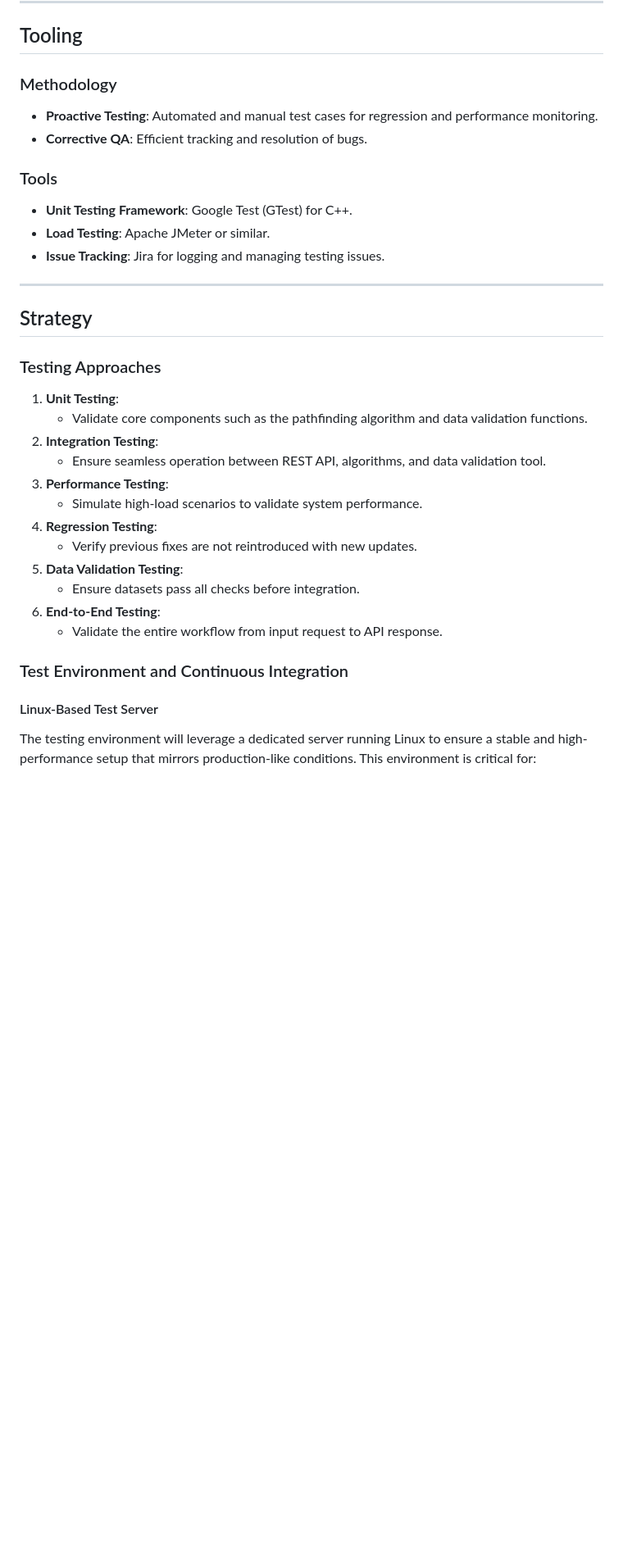
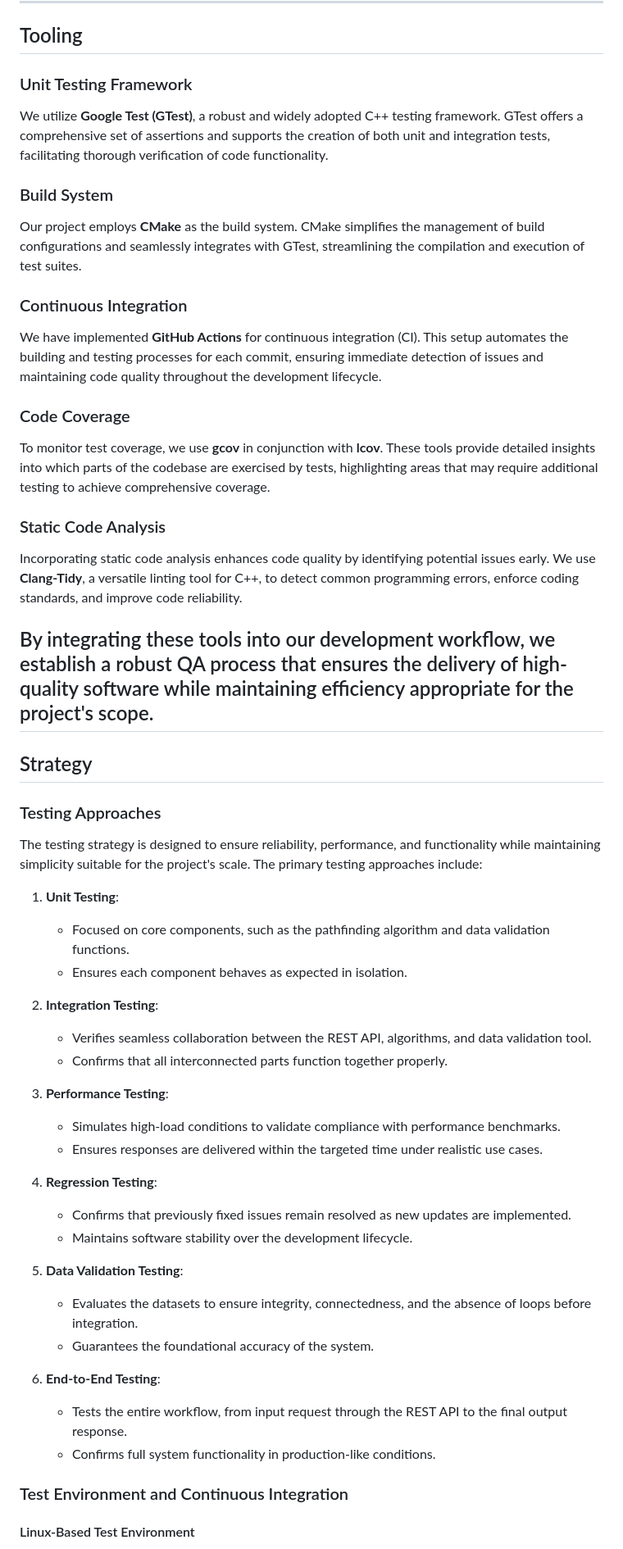
Before and after one commit to algosup/2024-2025-project-3-quickest-path-team-8, a Markdown page: documents/quality_assurance/test_plan.md, the part around the change printed below. Shown: that part at 82% size. GitHub-like rendering; blank space fills up the shorter version.

```diff
--- a/documents/quality_assurance/test_plan.md
+++ b/documents/quality_assurance/test_plan.md
@@ -66,38 +111,60 @@ Testing will cover functional, performance, scalability, and data integrity aspe
 
 ## Tooling
 
-### Methodology
+### Unit Testing Framework
 
-- **Proactive Testing**: Automated and manual test cases for regression and performance monitoring.
-- **Corrective QA**: Efficient tracking and resolution of bugs.
+We utilize **Google Test (GTest)**, a robust and widely adopted C++ testing framework. GTest offers a comprehensive set of assertions and supports the creation of both unit and integration tests, facilitating thorough verification of code functionality.
 
-### Tools
+### Build System
 
-- **Unit Testing Framework**: Google Test (GTest) for C++.
-- **Load Testing**: Apache JMeter or similar.
-- **Issue Tracking**: Jira for logging and managing testing issues.
+Our project employs **CMake** as the build system. CMake simplifies the management of build configurations and seamlessly integrates with GTest, streamlining the compilation and execution of test suites.
 
+### Continuous Integration
+
+We have implemented **GitHub Actions** for continuous integration (CI). This setup automates the building and testing processes for each commit, ensuring immediate detection of issues and maintaining code quality throughout the development lifecycle.
+
+### Code Coverage
+
+To monitor test coverage, we use **gcov** in conjunction with **lcov**. These tools provide detailed insights into which parts of the codebase are exercised by tests, highlighting areas that may require additional testing to achieve comprehensive coverage.
+
+### Static Code Analysis
+
+Incorporating static code analysis enhances code quality by identifying potential issues early. We use **Clang-Tidy**, a versatile linting tool for C++, to detect common programming errors, enforce coding standards, and improve code reliability.
+
+By integrating these tools into our development workflow, we establish a robust QA process that ensures the delivery of high-quality software while maintaining efficiency appropriate for the project's scope.
 ---
 
 ## Strategy
 
 ### Testing Approaches
 
+The testing strategy is designed to ensure reliability, performance, and functionality while maintaining simplicity suitable for the project's scale. The primary testing approaches include:
+
 1. **Unit Testing**:
-   - Validate core components such as the pathfinding algorithm and data validation functions.
+   - Focused on core components, such as the pathfinding algorithm and data validation functions.
+   - Ensures each component behaves as expected in isolation.
+
 2. **Integration Testing**:
-   - Ensure seamless operation between REST API, algorithms, and data validation tool.
+   - Verifies seamless collaboration between the REST API, algorithms, and data validation tool.
+   - Confirms that all interconnected parts function together properly.
+
 3. **Performance Testing**:
-   - Simulate high-load scenarios to validate system performance.
+   - Simulates high-load conditions to validate compliance with performance benchmarks.
+   - Ensures responses are delivered within the targeted time under realistic use cases.
+
 4. **Regression Testing**:
-   - Verify previous fixes are not reintroduced with new updates.
+   - Confirms that previously fixed issues remain resolved as new updates are implemented.
+   - Maintains software stability over the development lifecycle.
+
 5. **Data Validation Testing**:
-   - Ensure datasets pass all checks before integration.
+   - Evaluates the datasets to ensure integrity, connectedness, and the absence of loops before integration.
+   - Guarantees the foundational accuracy of the system.
+
 6. **End-to-End Testing**:
-   - Validate the entire workflow from input request to API response.
+   - Tests the entire workflow, from input request through the REST API to the final output response.
+   - Confirms full system functionality in production-like conditions.
 
 ### Test Environment and Continuous Integration
 
-#### Linux-Based Test Server
-The testing environment will leverage a dedicated server running Linux to ensure a stable and high-performance setup that mirrors production-like conditions. This environment is critical for:
+#### Linux-Based Test Environment
 
```
Also changed, not shown: other parts of documents/quality_assurance/test_plan.md (+85 -45 lines).
